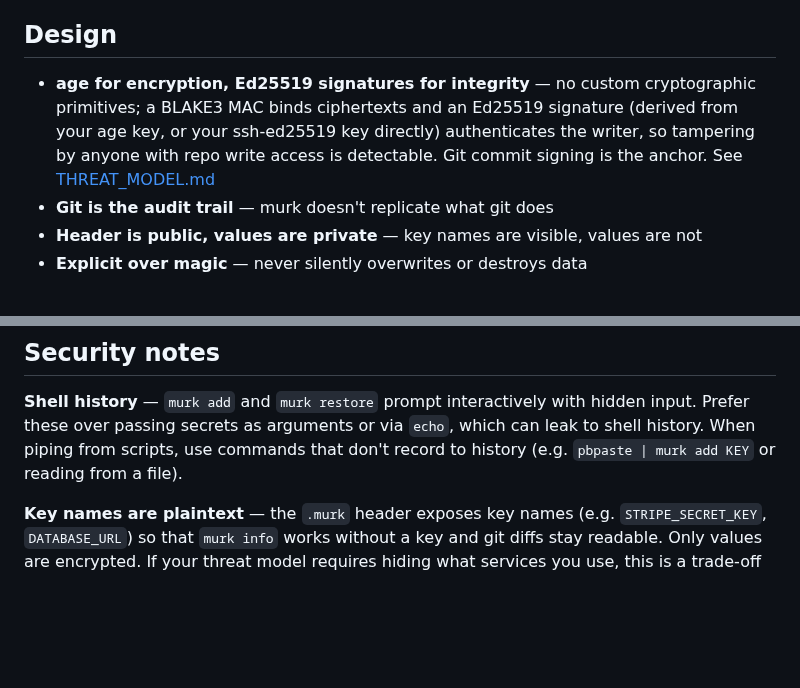
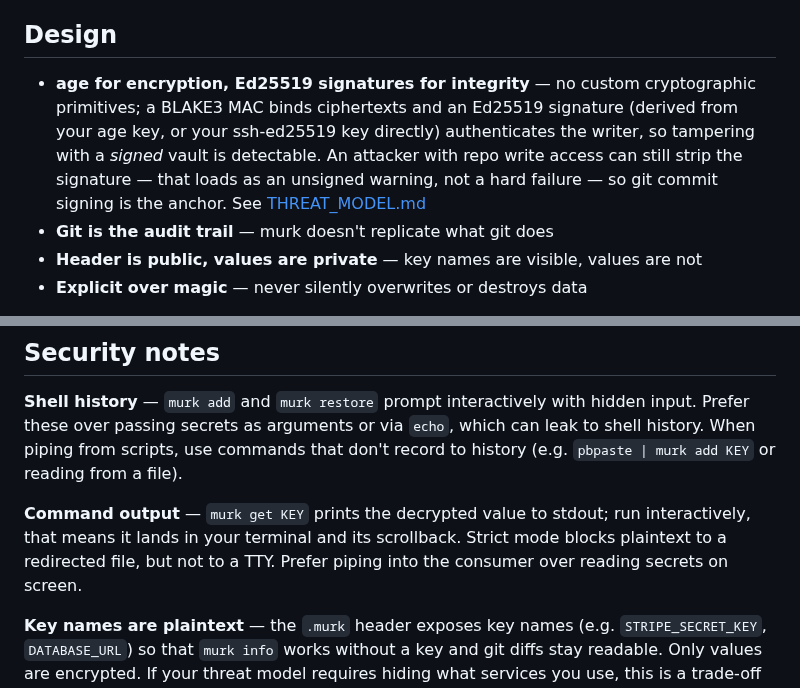
Before and after one commit to iicky/murk, a Markdown page: README.md, 2 parts joined by grey strips. GitHub-like rendering; blank space fills up the shorter version.

Commit message:
docs: align security claims with actual behavior

```diff
--- a/README.md
+++ b/README.md
@@ -275,7 +275,7 @@ Every vault command accepts `--vault NAME` (or `MURK_VAULT`). `ls`, `export`, `i
 
 ## Design
 
-- **age for encryption, Ed25519 signatures for integrity** — no custom cryptographic primitives; a BLAKE3 MAC binds ciphertexts and an Ed25519 signature (derived from your age key, or your ssh-ed25519 key directly) authenticates the writer, so tampering by anyone with repo write access is detectable. Git commit signing is the anchor. See [THREAT_MODEL.md](THREAT_MODEL.md)
+- **age for encryption, Ed25519 signatures for integrity** — no custom cryptographic primitives; a BLAKE3 MAC binds ciphertexts and an Ed25519 signature (derived from your age key, or your ssh-ed25519 key directly) authenticates the writer, so tampering with a *signed* vault is detectable. An attacker with repo write access can still strip the signature — that loads as an unsigned warning, not a hard failure — so git commit signing is the anchor. See [THREAT_MODEL.md](THREAT_MODEL.md)
 - **Git is the audit trail** — murk doesn't replicate what git does
 - **Header is public, values are private** — key names are visible, values are not
 - **Explicit over magic** — never silently overwrites or destroys data
@@ -303,6 +303,8 @@ See [SPEC.md](SPEC.md) for the full specification.
 ## Security notes
 
 **Shell history** — `murk add` and `murk restore` prompt interactively with hidden input. Prefer these over passing secrets as arguments or via `echo`, which can leak to shell history. When piping from scripts, use commands that don't record to history (e.g. `pbpaste | murk add KEY` or reading from a file).
+
+**Command output** — `murk get KEY` prints the decrypted value to stdout; run interactively, that means it lands in your terminal and its scrollback. Strict mode blocks plaintext to a redirected file, but not to a TTY. Prefer piping into the consumer over reading secrets on screen.
 
 **Key names are plaintext** — the `.murk` header exposes key names (e.g. `STRIPE_SECRET_KEY`, `DATABASE_URL`) so that `murk info` works without a key and git diffs stay readable. Only values are encrypted. If your threat model requires hiding what services you use, this is a trade-off to be aware of.
 
```
Also changed, not shown: THREAT_MODEL.md (+1 -1 lines).
